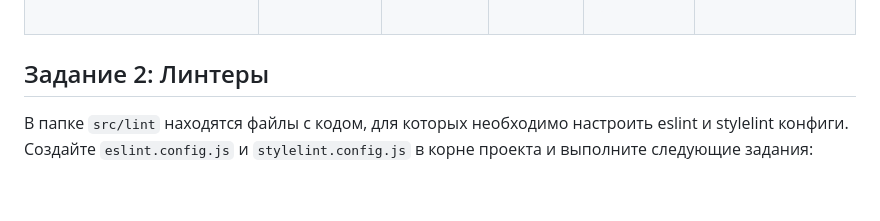
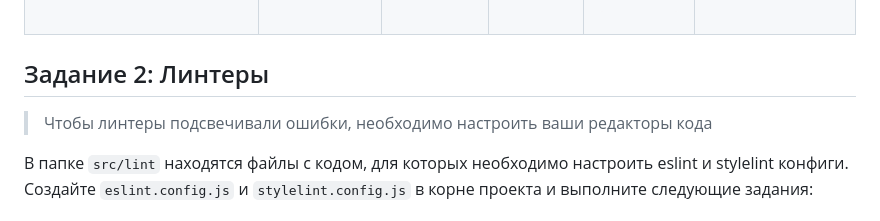
Before and after one commit to dsawfer/GitHomeworkDev, a Markdown page: README.md, the part around the change. GitHub-like rendering; blank space fills up the shorter version.

Commit message:
Test
Edit description

```diff
--- a/README.md
+++ b/README.md
@@ -173,6 +173,8 @@ console.log(a);
 
 ## Задание 2: Линтеры
 
+> Чтобы линтеры подсвечивали ошибки, необходимо настроить ваши редакторы кода
+
 В папке `src/lint` находятся файлы с кодом, для которых необходимо настроить eslint и stylelint конфиги. Создайте `eslint.config.js` и `stylelint.config.js` в корне проекта и выполните следующие задания:
 
 ### Eslint
```
